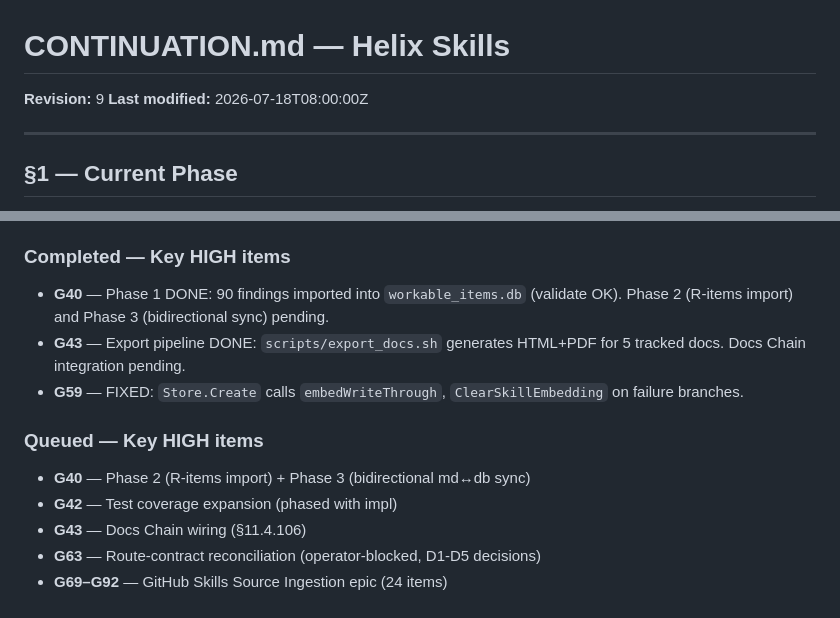
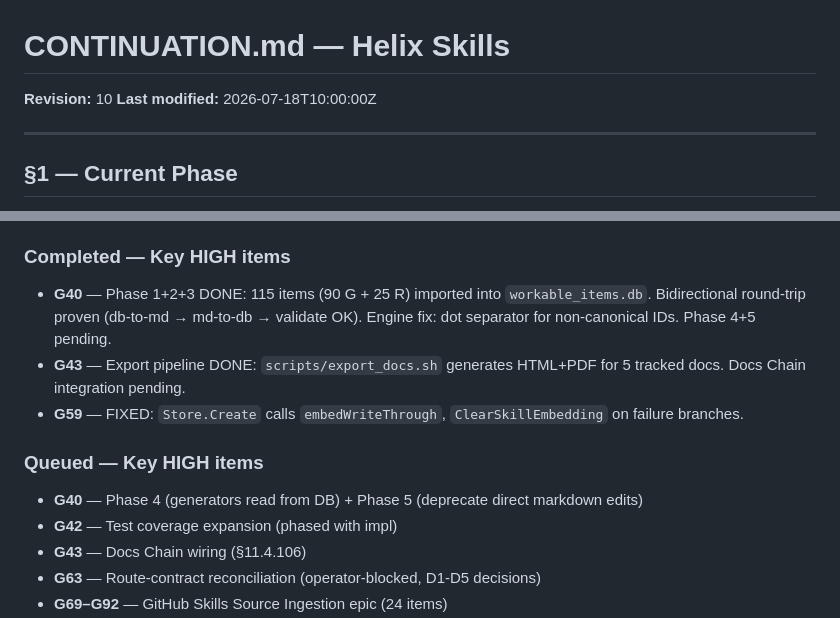
Before and after one commit to HelixDevelopment/helix_skills, a Markdown page: CONTINUATION.md, 2 parts joined by grey strips. Drawn GitHub-style.

Commit message:
docs: G40 Phase 1+2+3 complete — 115 items, round-trip proven
CONTINUATION.md Rev 10. GAPS register updated: G40 status IN PROGRESS
(Phase 1+2+3 done, Phase 4+5 pending).

Co-Authored-By: Claude <noreply@anthropic.com>

```diff
--- a/CONTINUATION.md
+++ b/CONTINUATION.md
@@ -1,7 +1,7 @@
 # CONTINUATION.md — Helix Skills
 
-**Revision:** 9
-**Last modified:** 2026-07-18T08:00:00Z
+**Revision:** 10
+**Last modified:** 2026-07-18T10:00:00Z
 
 ---
 
@@ -62,12 +62,12 @@ development with 95 open findings (2 CRITICAL, 64 HIGH, 25 MEDIUM,
 - **G04** — IN PROGRESS: tests exist (144 files, 27/27 packages GREEN). Coverage boosted: `internal/models` 0%→100%, `internal/skill` 5.5%→8.3%, `internal/api` 41.6%→59.8%. Remaining low-coverage: `internal/registry` (2%), `internal/db` (12%), `cmd/worker` (0%) — all DB-dependent, need integration test infrastructure.
 
 ### Completed — Key HIGH items
-- **G40** — Phase 1 DONE: 90 findings imported into `workable_items.db` (validate OK). Phase 2 (R-items import) and Phase 3 (bidirectional sync) pending.
+- **G40** — Phase 1+2+3 DONE: 115 items (90 G + 25 R) imported into `workable_items.db`. Bidirectional round-trip proven (db-to-md → md-to-db → validate OK). Engine fix: dot separator for non-canonical IDs. Phase 4+5 pending.
 - **G43** — Export pipeline DONE: `scripts/export_docs.sh` generates HTML+PDF for 5 tracked docs. Docs Chain integration pending.
 - **G59** — FIXED: `Store.Create` calls `embedWriteThrough`, `ClearSkillEmbedding` on failure branches.
 
 ### Queued — Key HIGH items
-- **G40** — Phase 2 (R-items import) + Phase 3 (bidirectional md↔db sync)
+- **G40** — Phase 4 (generators read from DB) + Phase 5 (deprecate direct markdown edits)
 - **G42** — Test coverage expansion (phased with impl)
 - **G43** — Docs Chain wiring (§11.4.106)
 - **G63** — Route-contract reconciliation (operator-blocked, D1-D5 decisions)
```
Also changed, not shown: 1 other file.
